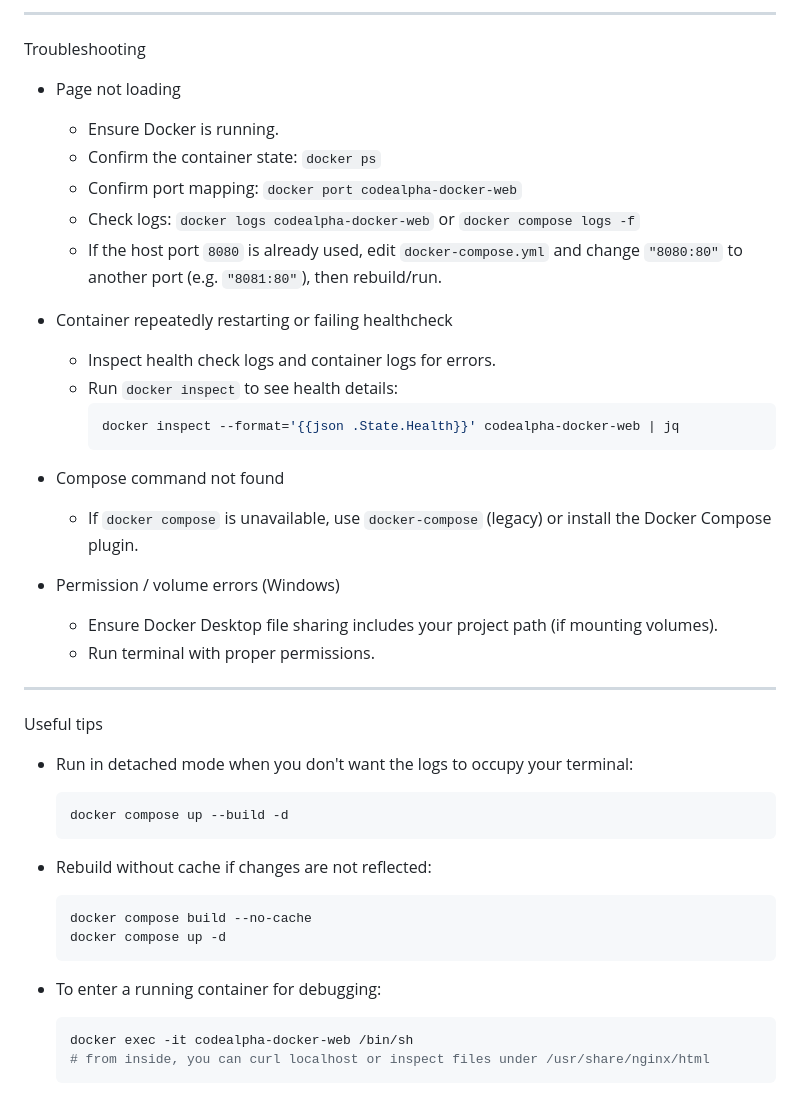
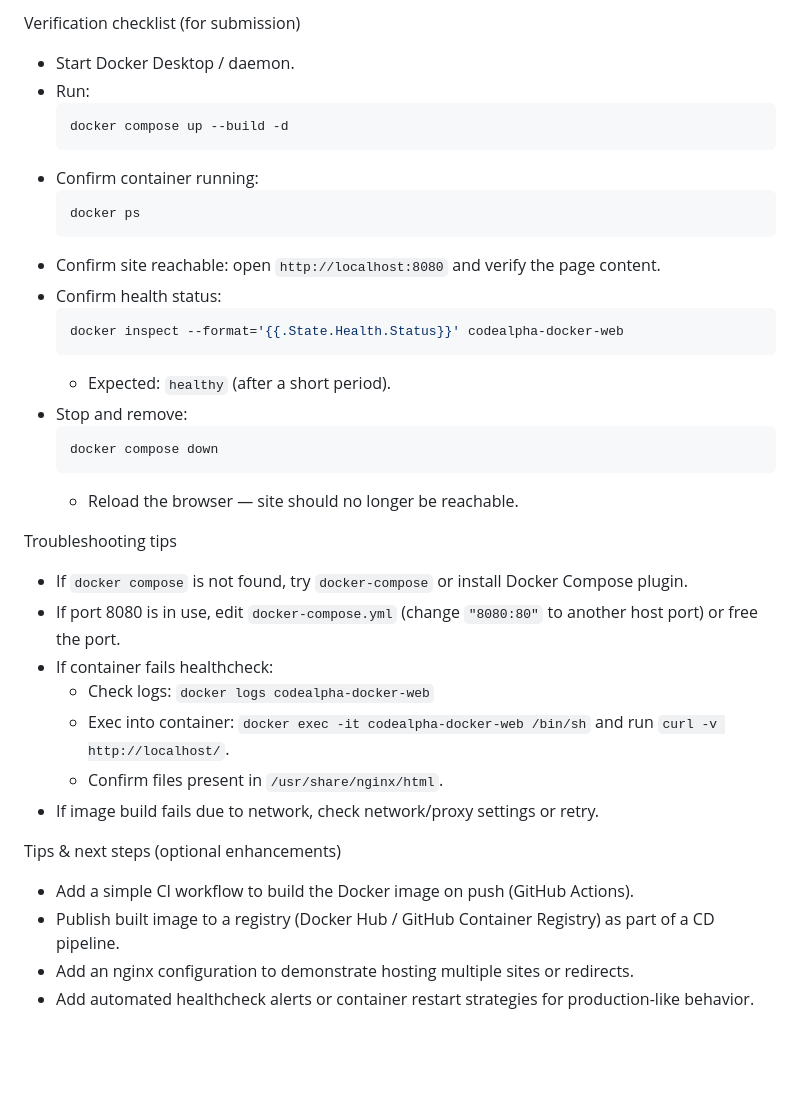
Before and after one commit to kartikey1603/CodeAlpha_WebServerDocker, a Markdown page: README.md, the part around one of its changes. GitHub-like rendering; blank space fills up the shorter version.

````diff
--- a/README.md
+++ b/README.md
@@ -180,45 +149,36 @@ abc123def456  codealpha_web:latest           "nginx -g 'daemon of…"   0.0.0.0:
----
-
-Troubleshooting
-
-- Page not loading
-  - Ensure Docker is running.
-  - Confirm the container state: `docker ps`
-  - Confirm port mapping: `docker port codealpha-docker-web`
-  - Check logs: `docker logs codealpha-docker-web` or `docker compose logs -f`
-  - If the host port `8080` is already used, edit `docker-compose.yml` and change `"8080:80"` to another port (e.g. `"8081:80"`), then rebuild/run.
-
-- Container repeatedly restarting or failing healthcheck
-  - Inspect health check logs and container logs for errors.
-  - Run `docker inspect` to see health details:
-    ```bash
-    docker inspect --format='{{json .State.Health}}' codealpha-docker-web | jq
-    ```
-
-- Compose command not found
-  - If `docker compose` is unavailable, use `docker-compose` (legacy) or install the Docker Compose plugin.
-
-- Permission / volume errors (Windows)
-  - Ensure Docker Desktop file sharing includes your project path (if mounting volumes).
-  - Run terminal with proper permissions.
-
----
-
-Useful tips
-
-- Run in detached mode when you don't want the logs to occupy your terminal:
+Verification checklist (for submission)
+- Start Docker Desktop / daemon.
+- Run:
   ```bash
   docker compose up --build -d
   ```
+- Confirm container running:
+  ```bash
+  docker ps
+  ```
+- Confirm site reachable: open `http://localhost:8080` and verify the page content.
+- Confirm health status:
+  ```bash
+  docker inspect --format='{{.State.Health.Status}}' codealpha-docker-web
+  ```
+  - Expected: `healthy` (after a short period).
+- Stop and remove:
+  ```bash
+  docker compose down
+  ```
+  - Reload the browser — site should no longer be reachable.
 
-- Rebuild without cache if changes are not reflected:
-  ```bash
-  docker compose build --no-cache
-  docker compose up -d
-  ```
+Troubleshooting tips
+- If `docker compose` is not found, try `docker-compose` or install Docker Compose plugin.
+- If port 8080 is in use, edit `docker-compose.yml` (change `"8080:80"` to another host port) or free the port.
+- If container fails healthcheck:
+  - Check logs: `docker logs codealpha-docker-web`
+  - Exec into container: `docker exec -it codealpha-docker-web /bin/sh` and run `curl -v http://localhost/`.
+  - Confirm files present in `/usr/share/nginx/html`.
+- If image build fails due to network, check network/proxy settings or retry.
 
-- To enter a running container for debugging:
-  ```bash
-  docker exec -it codealpha-docker-web /bin/sh
-  # from inside, you can curl localhost or inspect files under /usr/share/nginx/html
-  ```
+Tips & next steps (optional enhancements)
+- Add a simple CI workflow to build the Docker image on push (GitHub Actions).
+- Publish built image to a registry (Docker Hub / GitHub Container Registry) as part of a CD pipeline.
+- Add an nginx configuration to demonstrate hosting multiple sites or redirects.
+- Add automated healthcheck alerts or container restart strategies for production-like behavior.
````
Also changed, not shown: other parts of README.md (+80 -111 lines).
